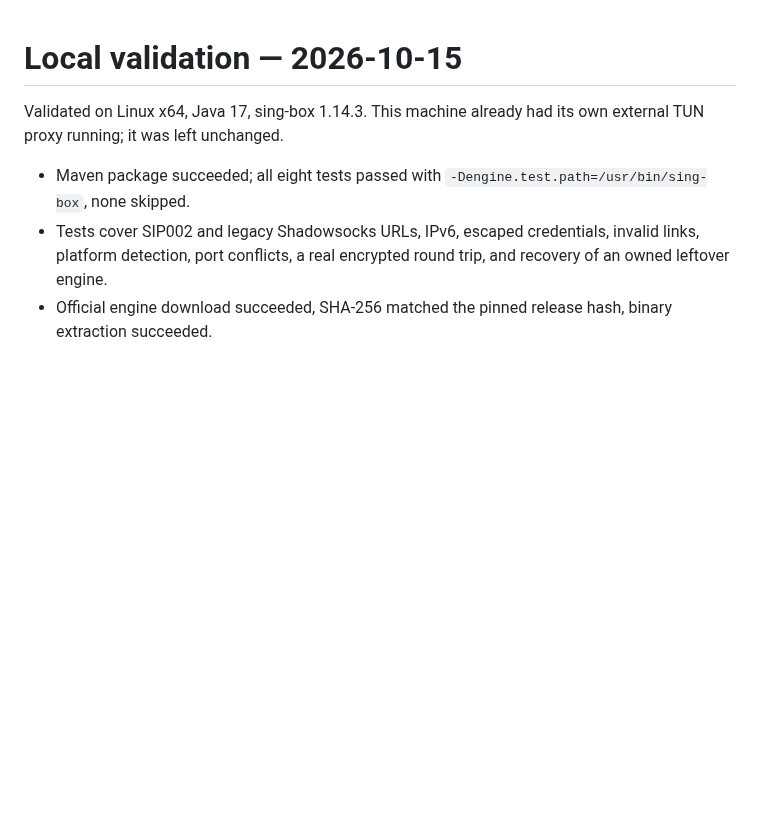
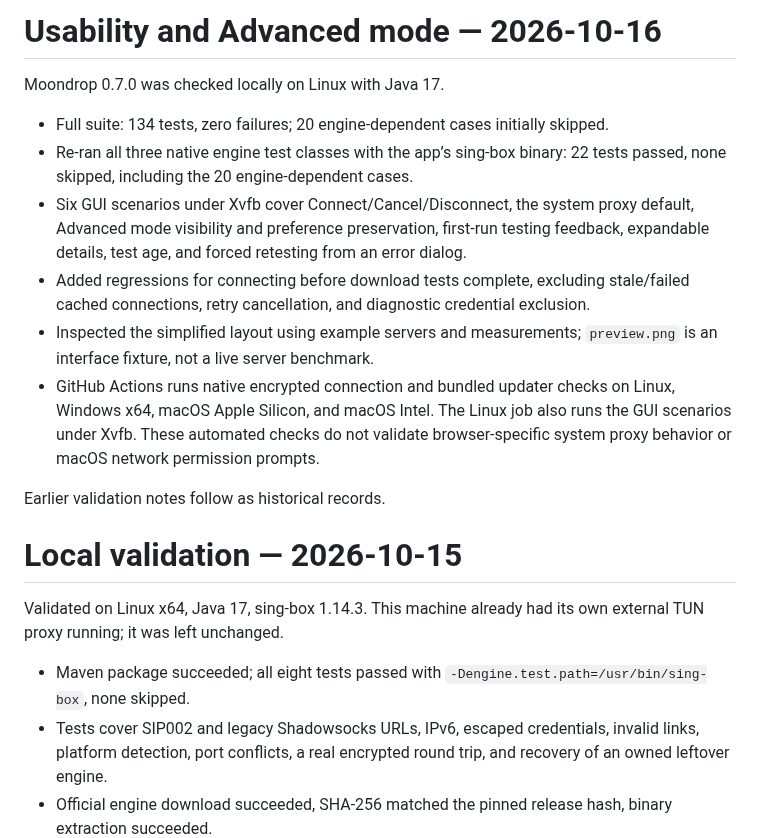
Before and after one commit to Sipper1236/moondrop, a Markdown page: docs/validation.md, the part around the change. Rendered like a GitHub page; blank space fills up the shorter version.

```diff
--- a/docs/validation.md
+++ b/docs/validation.md
@@ -1,3 +1,16 @@
+# Usability and Advanced mode — 2026-10-16
+
+Moondrop 0.7.0 was checked locally on Linux with Java 17.
+
+- Full suite: 134 tests, zero failures; 20 engine-dependent cases initially skipped.
+- Re-ran all three native engine test classes with the app’s sing-box binary: 22 tests passed, none skipped, including the 20 engine-dependent cases.
+- Six GUI scenarios under Xvfb cover Connect/Cancel/Disconnect, the system proxy default, Advanced mode visibility and preference preservation, first-run testing feedback, expandable details, test age, and forced retesting from an error dialog.
+- Added regressions for connecting before download tests complete, excluding stale/failed cached connections, retry cancellation, and diagnostic credential exclusion.
+- Inspected the simplified layout using example servers and measurements; `preview.png` is an interface fixture, not a live server benchmark.
+- GitHub Actions runs native encrypted connection and bundled updater checks on Linux, Windows x64, macOS Apple Silicon, and macOS Intel. The Linux job also runs the GUI scenarios under Xvfb. These automated checks do not validate browser-specific system proxy behavior or macOS network permission prompts.
+
+Earlier validation notes follow as historical records.
+
 # Local validation — 2026-10-15
 
 Validated on Linux x64, Java 17, sing-box 1.14.3. This machine already had its own external TUN proxy running; it was left unchanged.
```
Also changed, not shown: INSTALL.md (+4 -4 lines), README.md (+22 -16 lines), docs/preview.png, 10 other files.
